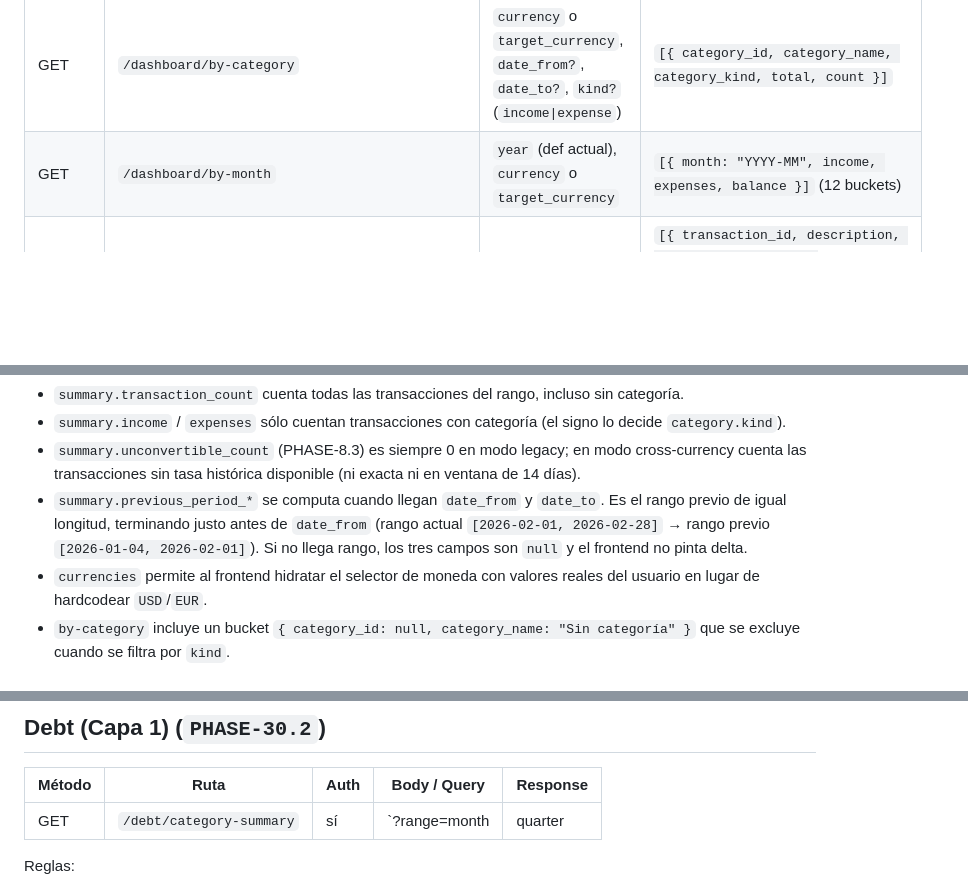
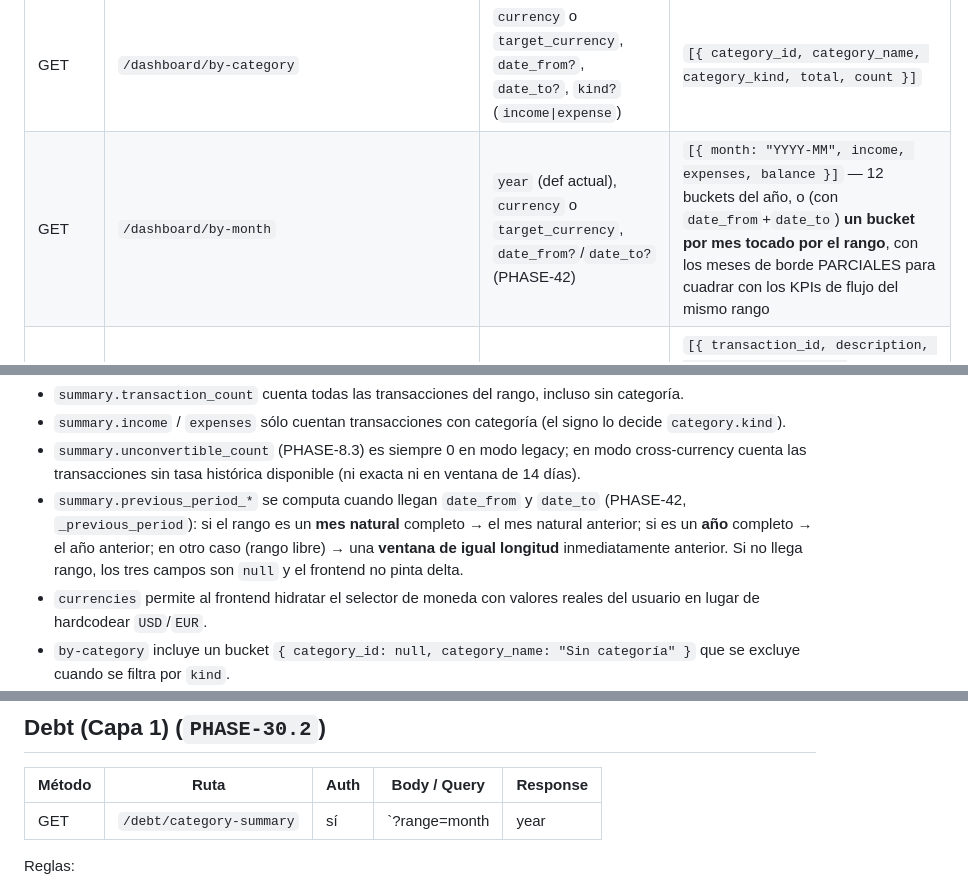
Before and after one commit to Membrive92/Crisol, a Markdown page: internal_docs/api/endpoints.md, 3 parts joined by grey strips. GitHub-like rendering; blank space fills up the shorter version.

Commit message:
docs(api): document custom-range endpoints (by-month, position-as-of, debt) — Refs: PHASE-42
- by-month: date_from/date_to (partial-boundary buckets for a free range).
- new /accounts/position-as-of (net worth as-of + range delta).
- debt/category-summary: range=custom + date_from/date_to; quarter removed.
- refine the previous-period note (calendar month/year vs equal-length window).

Co-Authored-By: Claude Opus 4.8 (1M context) <noreply@anthropic.com>

```diff
--- a/internal_docs/api/endpoints.md
+++ b/internal_docs/api/endpoints.md
@@ -174,7 +174,7 @@ gana `target_currency` si llegan ambos. Sin ninguno, default a
 | GET | `/dashboard/currencies` | — | `string[]` con las monedas distintas presentes en las transacciones del usuario (ordenadas alfabéticamente). |
 | GET | `/dashboard/summary` | `currency` (def `USD` legacy), `target_currency?` (cross-currency), `date_from?`, `date_to?` | `{ income, expenses, balance, transaction_count, currency, unconvertible_count, previous_period_income, previous_period_expenses, previous_period_balance }` |
 | GET | `/dashboard/by-category` | `currency` o `target_currency`, `date_from?`, `date_to?`, `kind?` (`income\|expense`) | `[{ category_id, category_name, category_kind, total, count }]` |
-| GET | `/dashboard/by-month` | `year` (def actual), `currency` o `target_currency` | `[{ month: "YYYY-MM", income, expenses, balance }]` (12 buckets) |
+| GET | `/dashboard/by-month` | `year` (def actual), `currency` o `target_currency`, `date_from?`/`date_to?` (PHASE-42) | `[{ month: "YYYY-MM", income, expenses, balance }]` — 12 buckets del año, o (con `date_from`+`date_to`) **un bucket por mes tocado por el rango**, con los meses de borde PARCIALES para cuadrar con los KPIs de flujo del mismo rango |
 | GET | `/dashboard/top-expenses` | `currency` o `target_currency`, `date_from?`, `date_to?`, `limit` (1..50, def 10) | `[{ transaction_id, description, amount, occurred_at, category_id, category_name, original_amount, original_currency }]` (PHASE-8.4: `original_*` siempre presentes; `amount` es el convertido en cross-currency, original en legacy) |
 | GET | `/dashboard/category/{category_id}` | `currency` o `target_currency`, `date_from?`, `date_to?`, `months_back` (1..36, def 12) | `200 CategoryDetailResponse` — drill-down de una categoría: KPIs del rango + evolución mensual + top 10 tx (PHASE-25) |
 | GET | `/dashboard/category/{category_id}/available-periods` | — | `200 CategoryAvailablePeriodsResponse` — años + meses con tx activas de la categoría, para el selector temporal del drill-down (PHASE-27) |
@@ -188,10 +188,11 @@ Reglas relevantes:
   legacy; en modo cross-currency cuenta las transacciones sin tasa
   histórica disponible (ni exacta ni en ventana de 14 días).
 - `summary.previous_period_*` se computa cuando llegan `date_from` y
-  `date_to`. Es el rango previo de igual longitud, terminando justo
-  antes de `date_from` (rango actual `[2026-02-01, 2026-02-28]` →
-  rango previo `[2026-01-04, 2026-02-01]`). Si no llega rango, los
-  tres campos son `null` y el frontend no pinta delta.
+  `date_to` (PHASE-42, `_previous_period`): si el rango es un **mes
+  natural** completo → el mes natural anterior; si es un **año** completo
+  → el año anterior; en otro caso (rango libre) → una **ventana de igual
+  longitud** inmediatamente anterior. Si no llega rango, los tres campos
+  son `null` y el frontend no pinta delta.
 - `currencies` permite al frontend hidratar el selector de moneda con
   valores reales del usuario en lugar de hardcodear `USD`/`EUR`.
 - `by-category` incluye un bucket `{ category_id: null, category_name:
@@ -494,7 +496,7 @@ Reglas:
 
 | Método | Ruta | Auth | Body / Query | Response |
 |--------|------|------|--------------|----------|
-| GET    | `/debt/category-summary` | sí | `?range=month|quarter|year` (def `year`, PHASE-30.7), `?anchor=YYYY-MM-DD` (opc, PHASE-30.8: día dentro del período objetivo para navegar a períodos pasados), `?target_currency=` (opc, PHASE-30.6) | `200 DebtCategorySummary { reference_currency, range, range_start, range_end, total_payments, interests_and_fees, capital_amortized, by_type[], monthly_series[], daily_series[]?, monthly_income_avg, monthly_debt_payment_avg, effort_ratio_strict, effort_ratio_strict_status, effort_ratio_extended, effort_ratio_extended_status, recurring_quotas[] }` (`daily_series` sólo con `range=month`, PHASE-30.9: `{ day, emitida, amortizado, interest, balance? }` por día) |
+| GET    | `/debt/category-summary` | sí | `?range=month|year|custom` (def `year`; `quarter` retirado en PHASE-42), `?anchor=YYYY-MM-DD` (opc, PHASE-30.8: día dentro del período objetivo para navegar a períodos pasados; se ignora con `custom`), `?date_from=`/`?date_to=` (obligatorios con `range=custom`, PHASE-42: rango libre day-exact; 422 si faltan o están cruzados), `?target_currency=` (opc, PHASE-30.6) | `200 DebtCategorySummary { reference_currency, range, range_start, range_end, total_payments, interests_and_fees, capital_amortized, by_type[], monthly_series[], daily_series[]?, monthly_income_avg, monthly_debt_payment_avg, effort_ratio_strict, effort_ratio_strict_status, effort_ratio_extended, effort_ratio_extended_status, recurring_quotas[] }` (`daily_series` sólo con `range=month`, PHASE-30.9: `{ day, emitida, amortizado, interest, balance? }` por día) |
 
 Reglas:
 - Capa 1 = KPIs derivados del flujo de transacciones con
```
Also changed, not shown: other parts of internal_docs/api/endpoints.md (+1 -0 lines).
